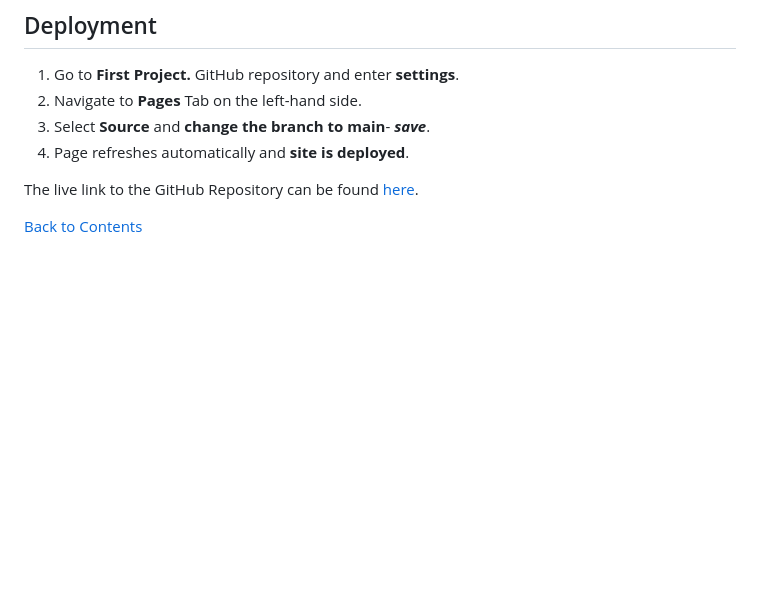
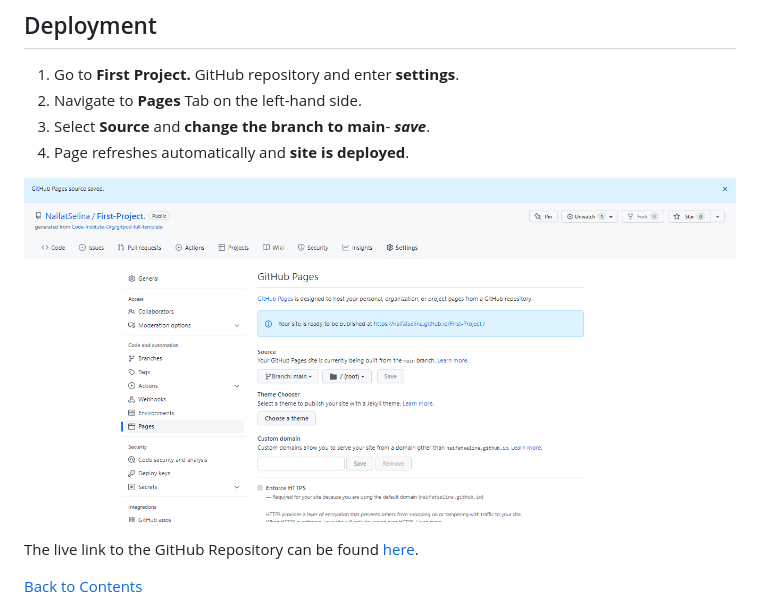
Before and after one commit to NaifatSelina/My-First-Project, a Markdown page: README.md, the part around the change. Rendered like a GitHub page; pictures changed too: assets/readme-images/deployment..png (added); blank space fills up the shorter version.

Commit message:
Add image to deployment section of readme

```diff
--- a/README.md
+++ b/README.md
@@ -306,6 +306,8 @@ The code for Work from Home Guide has been tested and validated by [W3C HTML Val
 3. Select **Source** and **change the branch to main**- ***save***.
 4. Page refreshes automatically and **site is deployed**.
 
+![Deployment](assets/readme-images/deployment..png)
+
 The live link to the GitHub Repository can be found [here](https://github.com/NaifatSelina/First-Project.).
 
 [Back to Contents](<#contents>)
```
